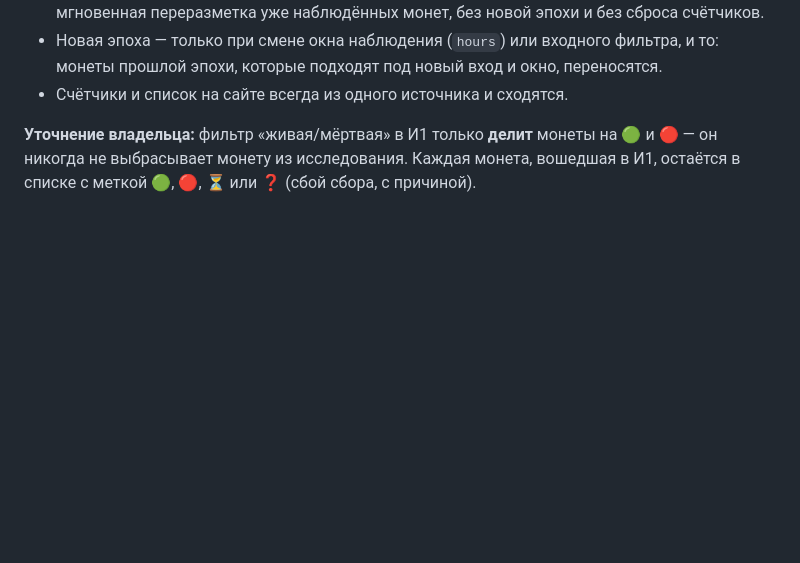
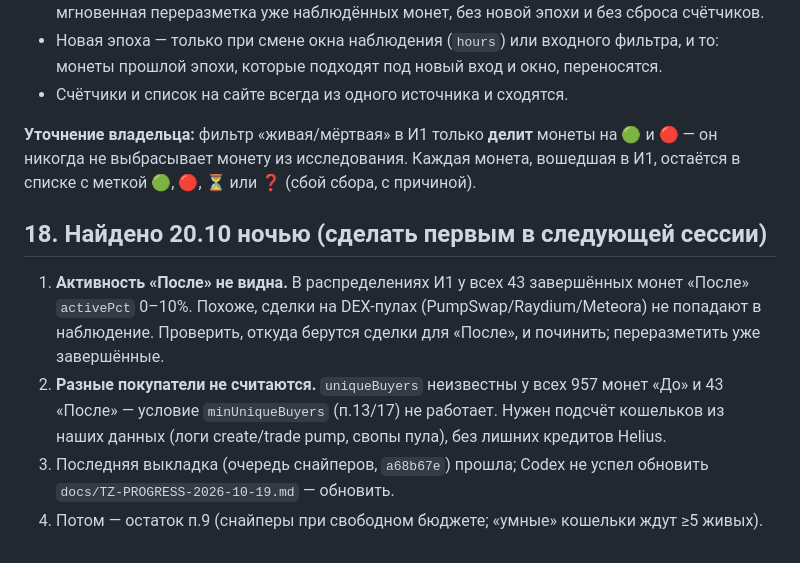
Before and after one commit to bakit97/token-check, a Markdown page: docs/TZ-codex-2026-10-19.md, the part around the change. GitHub-like rendering; blank space fills up the shorter version.

Commit message:
TZ point 18: post-migration activity and unique buyers gaps
Co-Authored-By: Claude Opus 5.5 <noreply@anthropic.com>
Claude-Session: https://claude.ai/code/session_01Qv6WLvqS2JZABDTNRoqYsV

```diff
--- a/docs/TZ-codex-2026-10-19.md
+++ b/docs/TZ-codex-2026-10-19.md
@@ -163,3 +163,9 @@
 - Счётчики и список на сайте всегда из одного источника и сходятся.
 
 **Уточнение владельца:** фильтр «живая/мёртвая» в И1 только **делит** монеты на 🟢 и 🔴 — он никогда не выбрасывает монету из исследования. Каждая монета, вошедшая в И1, остаётся в списке с меткой 🟢, 🔴, ⏳ или ❓ (сбой сбора, с причиной).
+
+## 18. Найдено 20.10 ночью (сделать первым в следующей сессии)
+1. **Активность «После» не видна.** В распределениях И1 у всех 43 завершённых монет «После» `activePct` 0–10%. Похоже, сделки на DEX-пулах (PumpSwap/Raydium/Meteora) не попадают в наблюдение. Проверить, откуда берутся сделки для «После», и починить; переразметить уже завершённые.
+2. **Разные покупатели не считаются.** `uniqueBuyers` неизвестны у всех 957 монет «До» и 43 «После» — условие `minUniqueBuyers` (п.13/17) не работает. Нужен подсчёт кошельков из наших данных (логи create/trade pump, свопы пула), без лишних кредитов Helius.
+3. Последняя выкладка (очередь снайперов, `a68b67e`) прошла; Codex не успел обновить `docs/TZ-PROGRESS-2026-10-19.md` — обновить.
+4. Потом — остаток п.9 (снайперы при свободном бюджете; «умные» кошельки ждут ≥5 живых).
```
